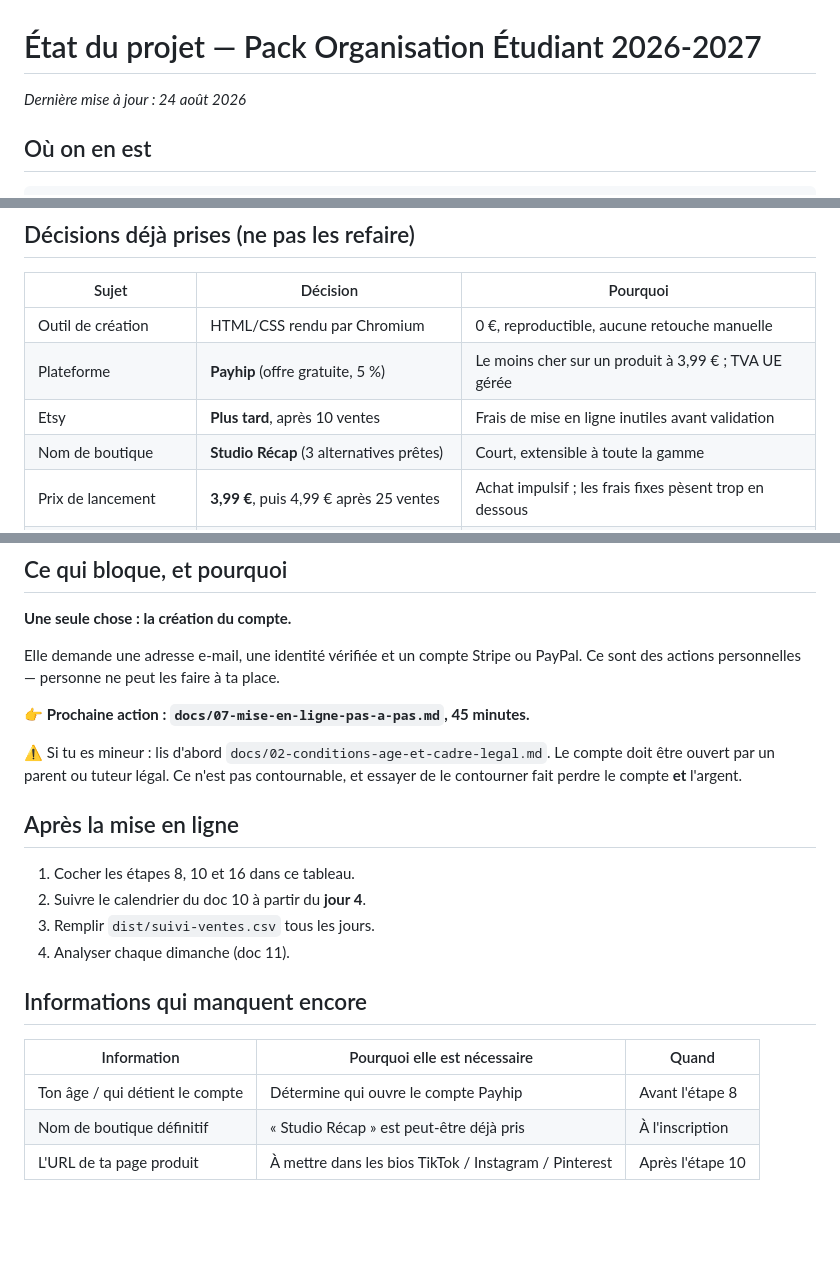
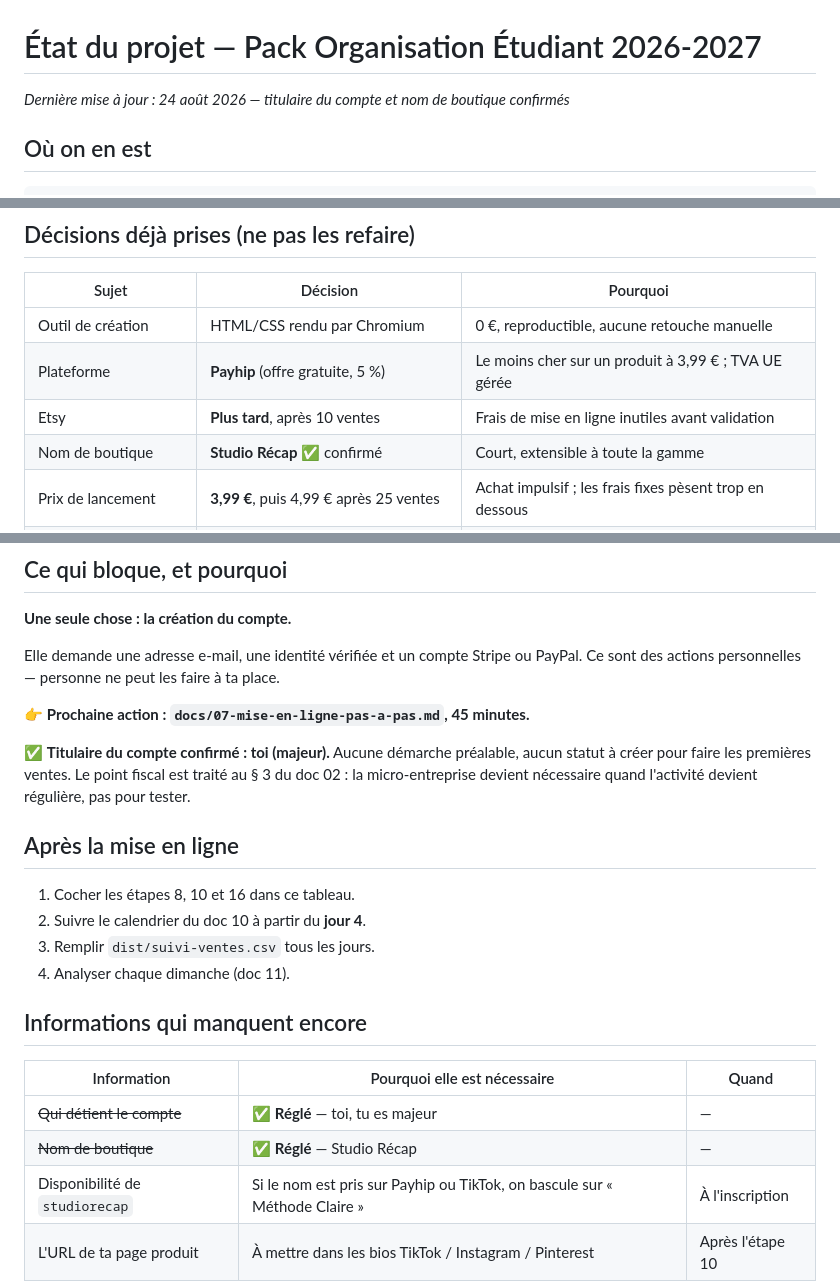
Before and after one commit to guiidlf-sys/pack-organisation-etudiant, a Markdown page: docs/00-ETAT-DU-PROJET.md, 3 parts joined by grey strips. GitHub-like rendering; blank space fills up the shorter version.

```diff
--- a/docs/00-ETAT-DU-PROJET.md
+++ b/docs/00-ETAT-DU-PROJET.md
@@ -1,6 +1,6 @@
 # État du projet — Pack Organisation Étudiant 2026-2027
 
-*Dernière mise à jour : 24 août 2026*
+*Dernière mise à jour : 24 août 2026 — titulaire du compte et nom de boutique confirmés*
 
 ## Où on en est
 
@@ -41,7 +41,7 @@ PRODUIT ✅ FINI          BOUTIQUE ⏳ À CRÉER (toi)      PROMOTION 📦 PRÊT
 | Outil de création | HTML/CSS rendu par Chromium | 0 €, reproductible, aucune retouche manuelle |
 | Plateforme | **Payhip** (offre gratuite, 5 %) | Le moins cher sur un produit à 3,99 € ; TVA UE gérée |
 | Etsy | **Plus tard**, après 10 ventes | Frais de mise en ligne inutiles avant validation |
-| Nom de boutique | **Studio Récap** (3 alternatives prêtes) | Court, extensible à toute la gamme |
+| Nom de boutique | **Studio Récap** ✅ confirmé | Court, extensible à toute la gamme |
 | Prix de lancement | **3,99 €**, puis 4,99 € après 25 ventes | Achat impulsif ; les frais fixes pèsent trop en dessous |
 | Paliers 2,99/4,99/7,99 | Repoussés | Demandent 3 produits distincts (doc 05) |
 | Émojis des titres | Remplacés par des pictogrammes SVG | Cohérence visuelle (doc 14) |
@@ -57,9 +57,10 @@ Ce sont des actions personnelles — personne ne peut les faire à ta place.
 
 👉 **Prochaine action : `docs/07-mise-en-ligne-pas-a-pas.md`, 45 minutes.**
 
-⚠️ Si tu es mineur : lis d'abord `docs/02-conditions-age-et-cadre-legal.md`. Le compte
-doit être ouvert par un parent ou tuteur légal. Ce n'est pas contournable, et essayer de
-le contourner fait perdre le compte **et** l'argent.
+✅ **Titulaire du compte confirmé : toi (majeur).** Aucune démarche préalable, aucun
+statut à créer pour faire les premières ventes. Le point fiscal est traité au § 3 du
+doc 02 : la micro-entreprise devient nécessaire quand l'activité devient régulière,
+pas pour tester.
 
 ## Après la mise en ligne
 
@@ -72,6 +73,7 @@ le contourner fait perdre le compte **et** l'argent.
 
 | Information | Pourquoi elle est nécessaire | Quand |
 |---|---|---|
-| Ton âge / qui détient le compte | Détermine qui ouvre le compte Payhip | Avant l'étape 8 |
-| Nom de boutique définitif | « Studio Récap » est peut-être déjà pris | À l'inscription |
+| ~~Qui détient le compte~~ | ✅ **Réglé** — toi, tu es majeur | — |
+| ~~Nom de boutique~~ | ✅ **Réglé** — Studio Récap | — |
+| Disponibilité de `studiorecap` | Si le nom est pris sur Payhip ou TikTok, on bascule sur « Méthode Claire » | À l'inscription |
 | L'URL de ta page produit | À mettre dans les bios TikTok / Instagram / Pinterest | Après l'étape 10 |
```
Also changed, not shown: docs/02-conditions-age-et-cadre-legal.md (+18 -4 lines), docs/07-mise-en-ligne-pas-a-pas.md (+3 -2 lines).
